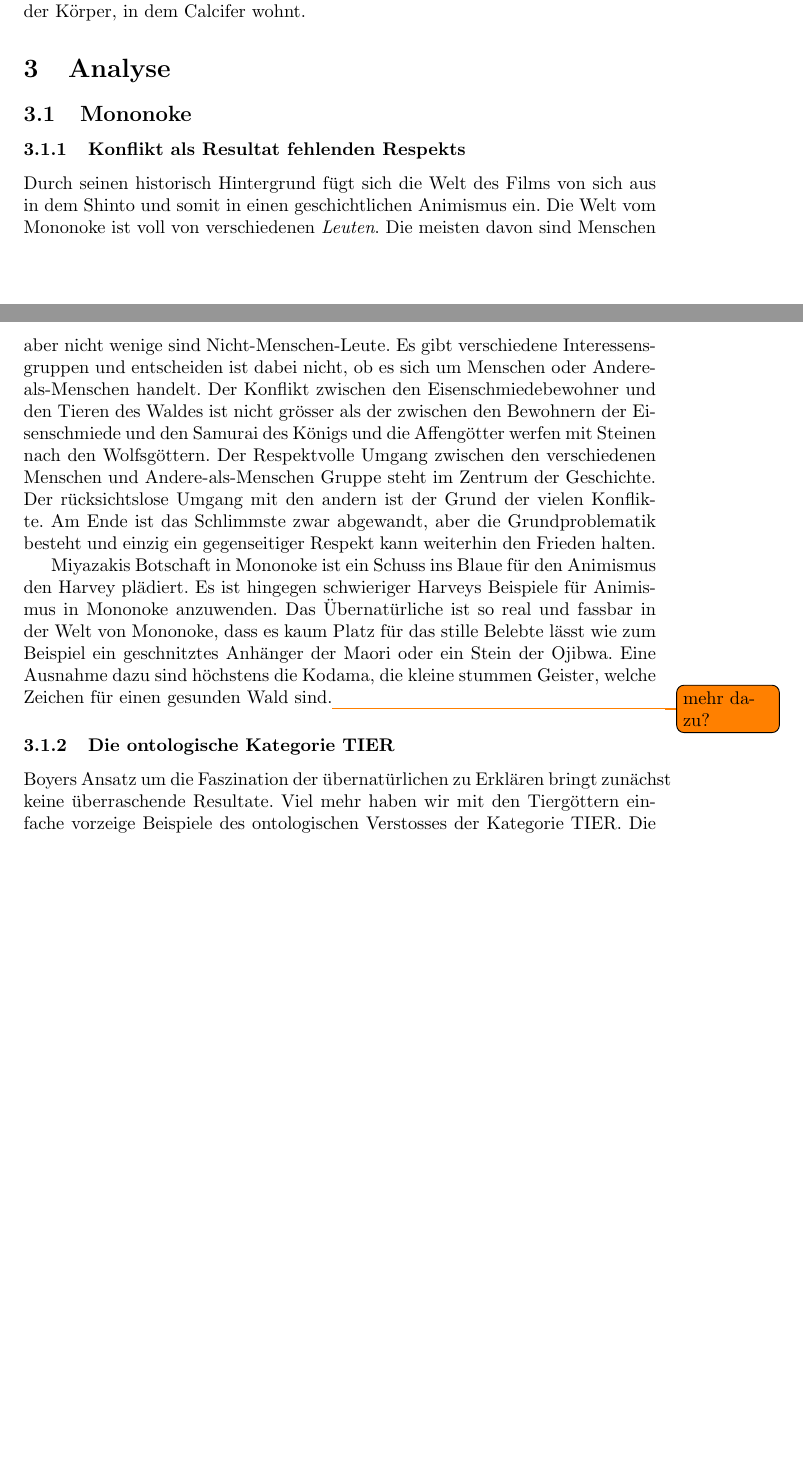
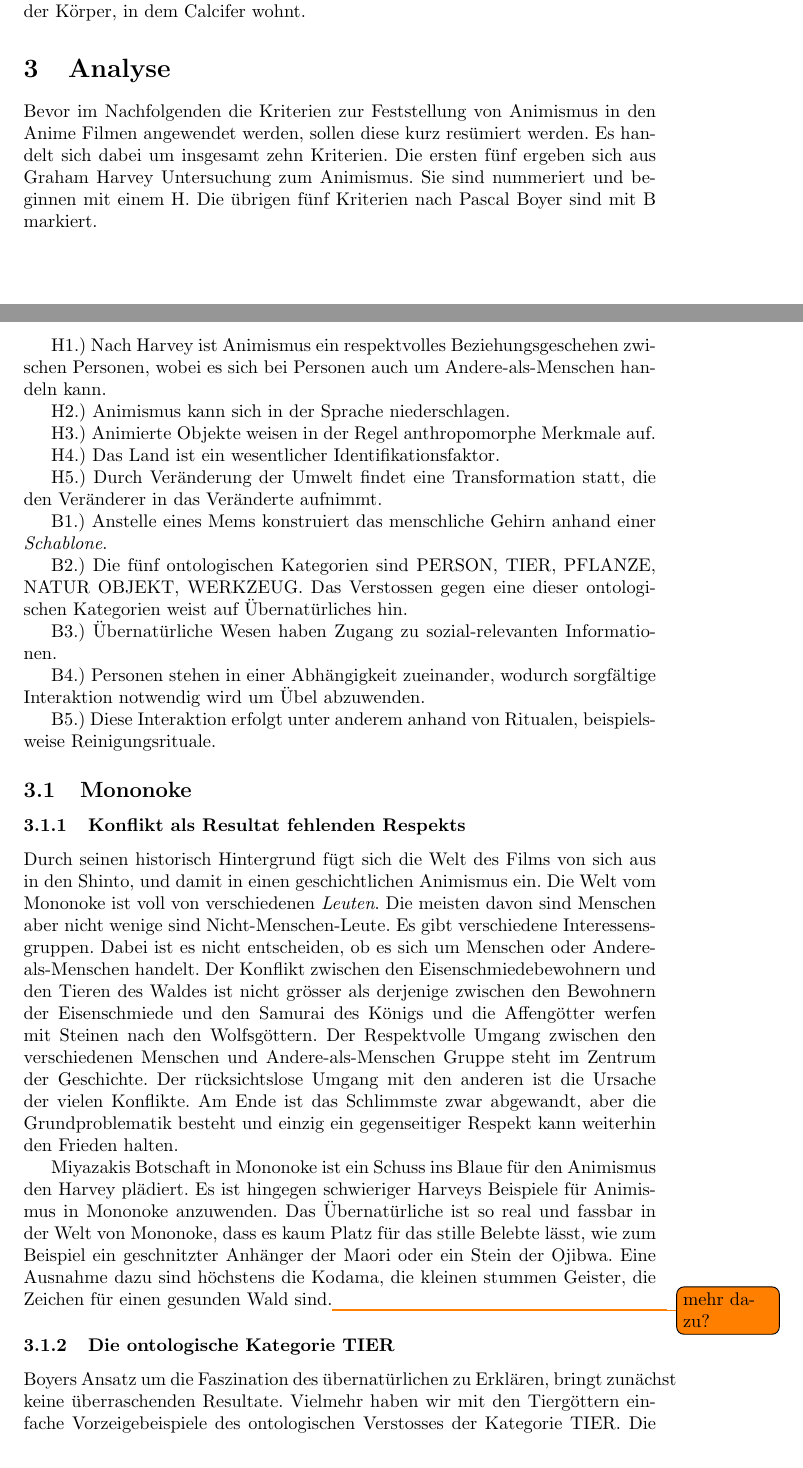
Before and after one commit to lyriael/RW, a LaTeX document (Animismus_in_Anime.tex, which reads Analyse.tex): two parts of pages 21 and 22 of 25 before the commit and two parts of pages 21 and 22 of 26 after it, joined at a grey line, cut so that both start at the same text, the shorter picture padded with empty space. Compiled offline with pdfLaTeX.

Commit message:
Added criterias for analysis

```diff
--- a/Analyse.tex
+++ b/Analyse.tex
@@ -1,11 +1,32 @@
+%!TEX root = Animismus_in_Anime.tex
+Bevor im Nachfolgenden die Kriterien zur Feststellung von Animismus in den Anime Filmen angewendet werden, sollen diese kurz resümiert werden. Es handelt sich dabei um insgesamt zehn Kriterien. Die ersten fünf ergeben sich aus Graham Harvey Untersuchung zum Animismus. Sie sind nummeriert und beginnen mit einem H. Die übrigen fünf Kriterien nach Pascal Boyer sind mit B markiert.
 
+H1.) Nach Harvey ist Animismus ein respektvolles Beziehungsgeschehen zwischen Personen, wobei es sich bei Personen auch um Andere-als-Menschen handeln kann.
+
+H2.) Animismus kann sich in der Sprache niederschlagen.
+
+H3.) Animierte Objekte weisen in der Regel anthropomorphe Merkmale auf.
+
+H4.) Das Land ist ein wesentlicher Identifikationsfaktor.
+
+H5.) Durch Veränderung der Umwelt findet eine Transformation statt, die den Veränderer in das Veränderte aufnimmt.
+
+B1.) Anstelle eines Mems konstruiert das menschliche Gehirn anhand einer \emph{Schablone}.
+
+B2.) Die fünf ontologischen Kategorien sind PERSON, TIER, PFLANZE, NATUR OBJEKT, WERKZEUG. Das Verstossen gegen eine dieser ontologischen Kategorien weist auf Übernatürliches hin.
+
+B3.) Übernatürliche Wesen haben Zugang zu sozial-relevanten Informationen.
+
+B4.) Personen stehen in einer Abhängigkeit zueinander, wodurch sorgfältige Interaktion notwendig wird um Übel abzuwenden.
+
+B5.) Diese Interaktion erfolgt unter anderem anhand von Ritualen, beispielsweise Reinigungsrituale.
 
 \subsection{Mononoke}
 \subsubsection{Konflikt als Resultat fehlenden Respekts}
-Durch seinen historisch Hintergrund fügt sich die Welt des Films von sich aus in dem Shinto und somit in einen geschichtlichen Animismus ein. Die Welt vom Mononoke ist voll von verschiedenen \emph{Leuten}. Die meisten davon sind Menschen aber nicht wenige sind Nicht-Menschen-Leute. Es gibt verschiedene Interessensgruppen und entscheiden ist dabei nicht, ob es sich um Menschen oder Andere-als-Menschen handelt. Der Konflikt zwischen den Eisenschmiedebewohner und den Tieren des Waldes ist nicht grösser als der zwischen den Bewohnern der Eisenschmiede und den Samurai des Königs und die Affengötter werfen mit Steinen nach den Wolfsgöttern. Der Respektvolle Umgang zwischen den verschiedenen Menschen und Andere-als-Menschen Gruppe steht im Zentrum der Geschichte. Der rücksichtslose Umgang mit den andern ist der Grund der vielen Konflikte. Am Ende ist das Schlimmste zwar abgewandt, aber die Grundproblematik besteht und einzig ein gegenseitiger Respekt kann weiterhin den Frieden halten.
+Durch seinen historisch Hintergrund fügt sich die Welt des Films von sich aus in den Shinto, und damit in einen geschichtlichen Animismus ein. Die Welt vom Mononoke ist voll von verschiedenen \emph{Leuten}. Die meisten davon sind Menschen aber nicht wenige sind Nicht-Menschen-Leute. Es gibt verschiedene Interessensgruppen. Dabei ist es nicht entscheiden, ob es sich um Menschen oder Andere-als-Menschen handelt. Der Konflikt zwischen den Eisenschmiedebewohnern und den Tieren des Waldes ist nicht grösser als derjenige zwischen den Bewohnern der Eisenschmiede und den Samurai des Königs und die Affengötter werfen mit Steinen nach den Wolfsgöttern. Der Respektvolle Umgang zwischen den verschiedenen Menschen und Andere-als-Menschen Gruppe steht im Zentrum der Geschichte. Der rücksichtslose Umgang mit den anderen ist die Ursache der vielen Konflikte. Am Ende ist das Schlimmste zwar abgewandt, aber die Grundproblematik besteht und einzig ein gegenseitiger Respekt kann weiterhin den Frieden halten.
 
-Miyazakis Botschaft in Mononoke ist ein Schuss ins Blaue für den Animismus den Harvey plädiert. Es ist hingegen schwieriger Harveys Beispiele für Animismus in Mononoke anzuwenden. Das Übernatürliche ist so real und fassbar in der Welt von Mononoke, dass es kaum Platz für das stille Belebte lässt wie zum Beispiel ein geschnitztes Anhänger der Maori oder ein Stein der Ojibwa. Eine Ausnahme dazu sind höchstens die Kodama, die kleine stummen Geister, welche Zeichen für einen gesunden Wald sind.\todo{mehr dazu?}
+Miyazakis Botschaft in Mononoke ist ein Schuss ins Blaue für den Animismus den Harvey plädiert. Es ist hingegen schwieriger Harveys Beispiele für Animismus in Mononoke anzuwenden. Das Übernatürliche ist so real und fassbar in der Welt von Mononoke, dass es kaum Platz für das stille Belebte lässt, wie zum Beispiel ein geschnitzter Anhänger der Maori oder ein Stein der Ojibwa. Eine Ausnahme dazu sind höchstens die Kodama, die kleinen stummen Geister, die Zeichen für einen gesunden Wald sind.\todo{mehr dazu?}
 
 \subsubsection{Die ontologische Kategorie TIER}
-Boyers Ansatz um die Faszination der übernatürlichen zu Erklären bringt zunächst keine überraschende Resultate. Viel mehr haben wir mit den Tiergöttern einfache vorzeige Beispiele des ontologischen Verstosses der Kategorie TIER. Die Tiergötter des Waldes, die Wölfe, die Keiler und auch die Affen, handeln, sprechen und denken wie eine PERSON. Angereichert werden sie durch spezielle Merkmale, welche aber nur einen Verstoss der Schablone für ihre jeweilige Art darstellt. Die Tiergötter sind alle grösser als ihre natürlichen Verwandten, die Wölfin Moro besitzt zwei Schwänze und der Keiler Okkoto hat eine zusätzliche Reihe von Hauern. Jedoch sind das nicht die ausschlaggebenden Elemente. Das sehen wir am Beispiel von Ashitakas Reittier. Yakul hat ein kräftiges rot-oranges Fell welches cremig weiss ist an seiner Unterseite. Er hat den Körperbau eines Hirsches, ist aber kräftiger und grösser gebaut und er hat zwei lang Hörner anstelle eines Geweihs. Das Tier passt also zu keiner konkreten Vorstellung die wir haben, aber er passt zur Schablone welche eben Rehe, Gämsen und Elche einschliesst. Damit ist er höchsten besonders, aber er reiht sich nicht in die Vorstellungen religiöser Phänomene ein.
+Boyers Ansatz um die Faszination des übernatürlichen zu Erklären, bringt zunächst keine überraschenden Resultate. Vielmehr haben wir mit den Tiergöttern einfache Vorzeigebeispiele des ontologischen Verstosses der Kategorie TIER. Die Tiergötter des Waldes, die Wölfe, die Keiler und auch die Affen, handeln, sprechen und denken wie eine PERSON. Angereichert werden sie durch spezielle Merkmale, die aber nur einen Verstoss der Schablone für ihre jeweilige Art darstellt. Die Tiergötter sind alle grösser als ihre natürlichen Verwandten, die Wölfin Moro besitzt zwei Schwänze und der Keiler Okkoto hat eine zusätzliche Reihe von Hauern. Jedoch sind das nicht die ausschlaggebenden Elemente. Das sehen wir am Beispiel von Ashitakas Reittier. Yakul hat ein kräftiges rot-oranges Fell, welches an seiner Unterseite cremig weiss ist. Er weist den Körperbau eines Hirsches auf, ist aber kräftiger und grösser gebaut und er hat zwei lange Hörner, anstelle eines Geweihs. Das Tier passt also zu keiner konkreten Vorstellung, die wir haben, aber es passt zu jener Schablone, die Rehe, Gämsen und Elche mit einschliesst. Damit ist es höchsten besonders, reiht sich aber nicht in die Vorstellungen religiöser Phänomene ein.
 
```
Also changed, not shown: Animismus_in_Anime.pdf, Analyse.tex (16 more changed lines).
